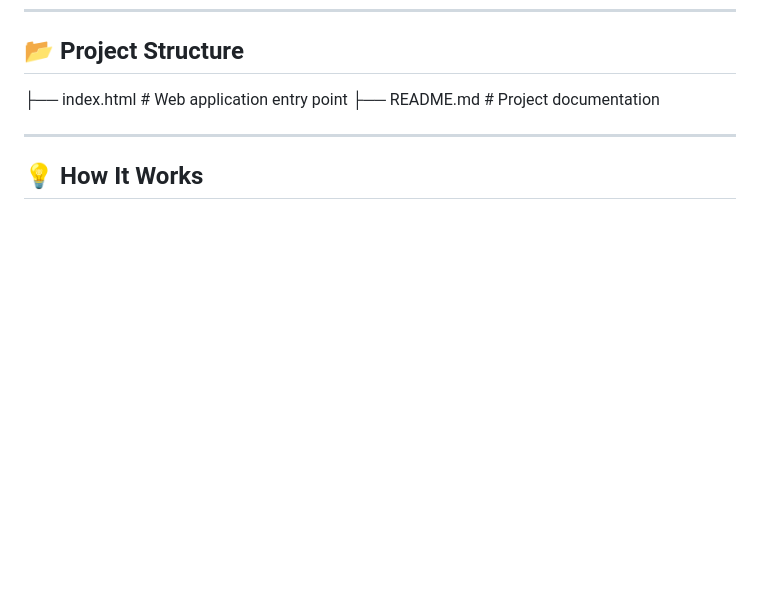
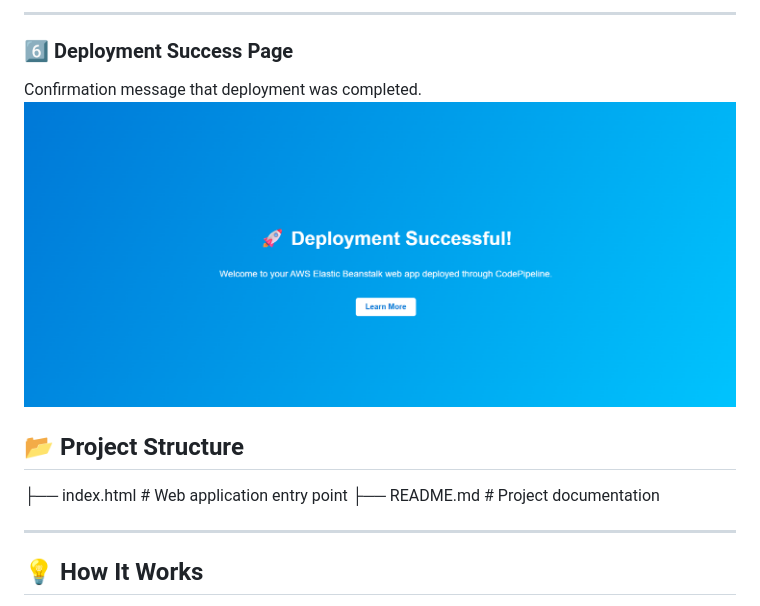
Before and after one commit to othmanebz/aws-deploy-demo, a Markdown page: README.md, the part around the change printed below. Drawn GitHub-style; blank space fills up the shorter version.

```diff
--- a/README.md
+++ b/README.md
@@ -43,3 +73,9 @@ Whenever code is updated on GitHub, the pipeline:
+---
+
+### 6️⃣ Deployment Success Page
+Confirmation message that deployment was completed.
+![Deployment Success](screenshots/img5.png)
+
 
 ## 📂 Project Structure
 
```
Also changed, not shown: other parts of README.md (+30 -0 lines).
